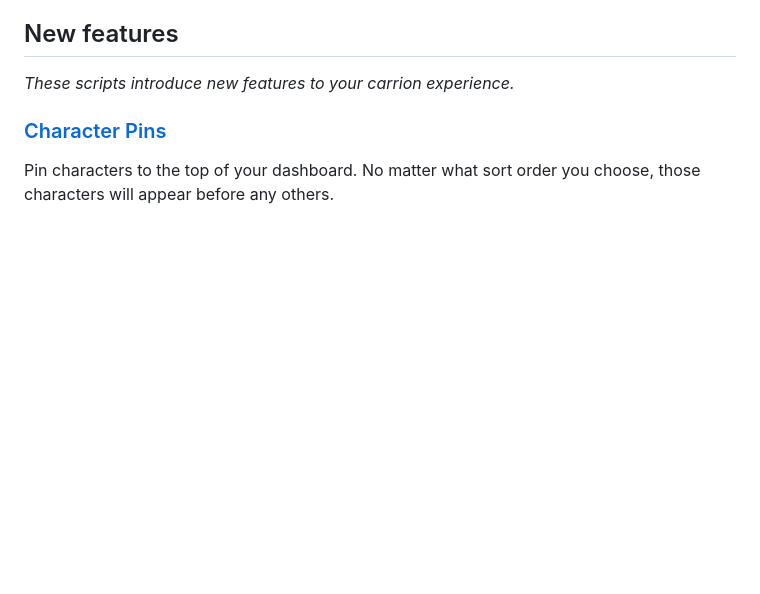
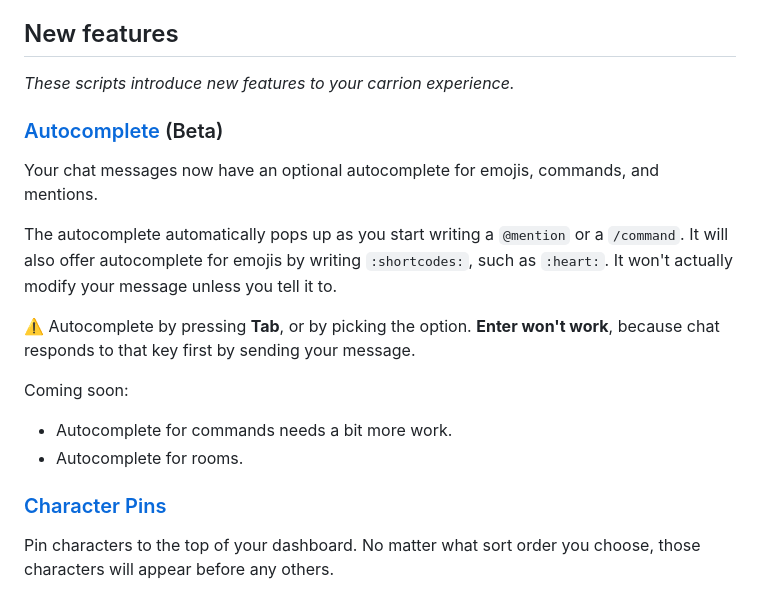
Before and after one commit to bbbonnibel/carrion-userscripts, a Markdown page: README.md, the part around the change. Drawn GitHub-style; blank space fills up the shorter version.

Commit message:
add autocomplete to readme

```diff
--- a/README.md
+++ b/README.md
@@ -11,6 +11,18 @@ Each userscript focuses on doing one specific thing, so you can install only the
 
 _These scripts introduce new features to your carrion experience._
 
+### [Autocomplete](https://bbbonnibel.github.io/carrion-userscripts/script/autocomplete/autocomplete.user.js) (Beta)
+
+Your chat messages now have an optional autocomplete for emojis, commands, and mentions.
+
+The autocomplete automatically pops up as you start writing a `@mention` or a `/command`. It will also offer autocomplete for emojis by writing `:shortcodes:`, such as `:heart:`. It won't actually modify your message unless you tell it to.
+
+⚠️ Autocomplete by pressing **Tab**, or by picking the option. **Enter won't work**, because chat responds to that key first by sending your message.
+
+Coming soon:
+
+- Autocomplete for commands needs a bit more work.
+- Autocomplete for rooms.
 
 ### [Character Pins](https://bbbonnibel.github.io/carrion-userscripts/script/character-pins/character-pins.user.js)
 
```
